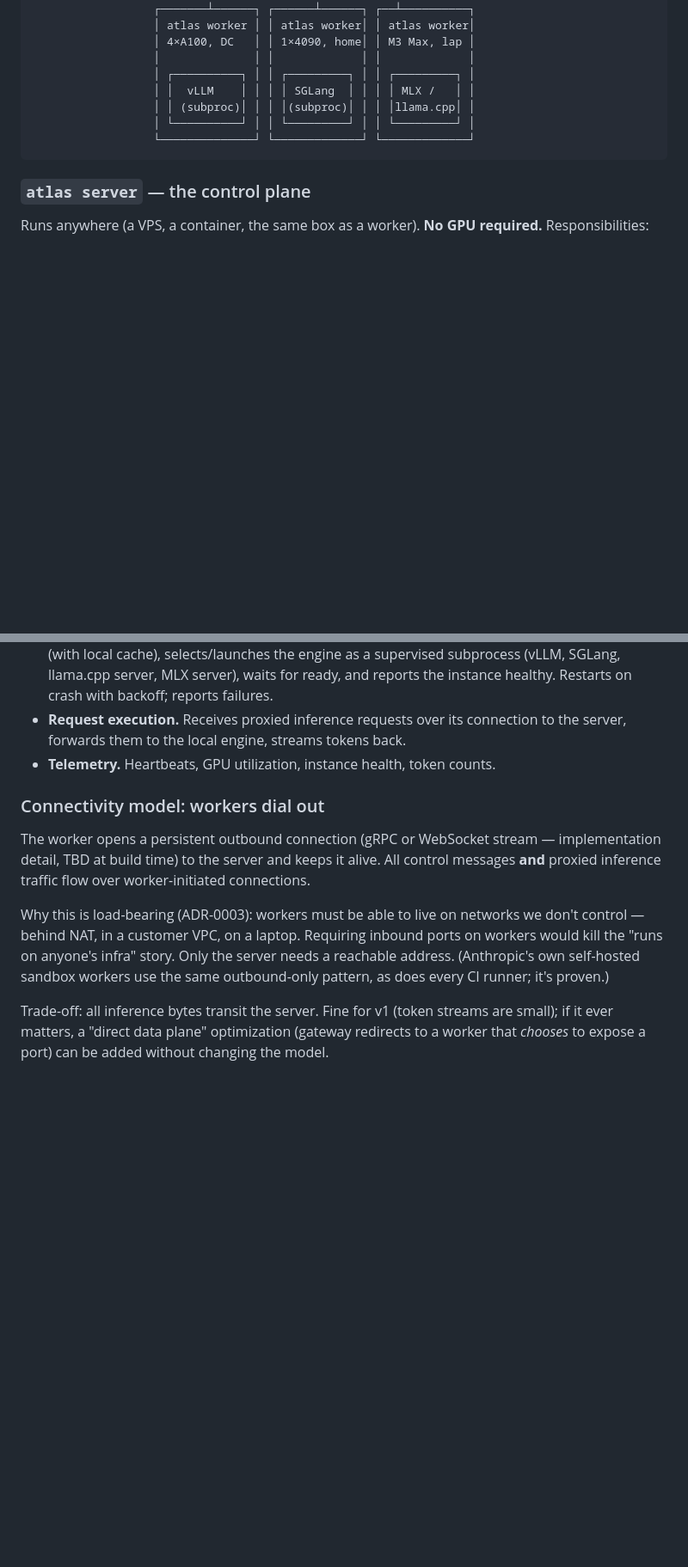
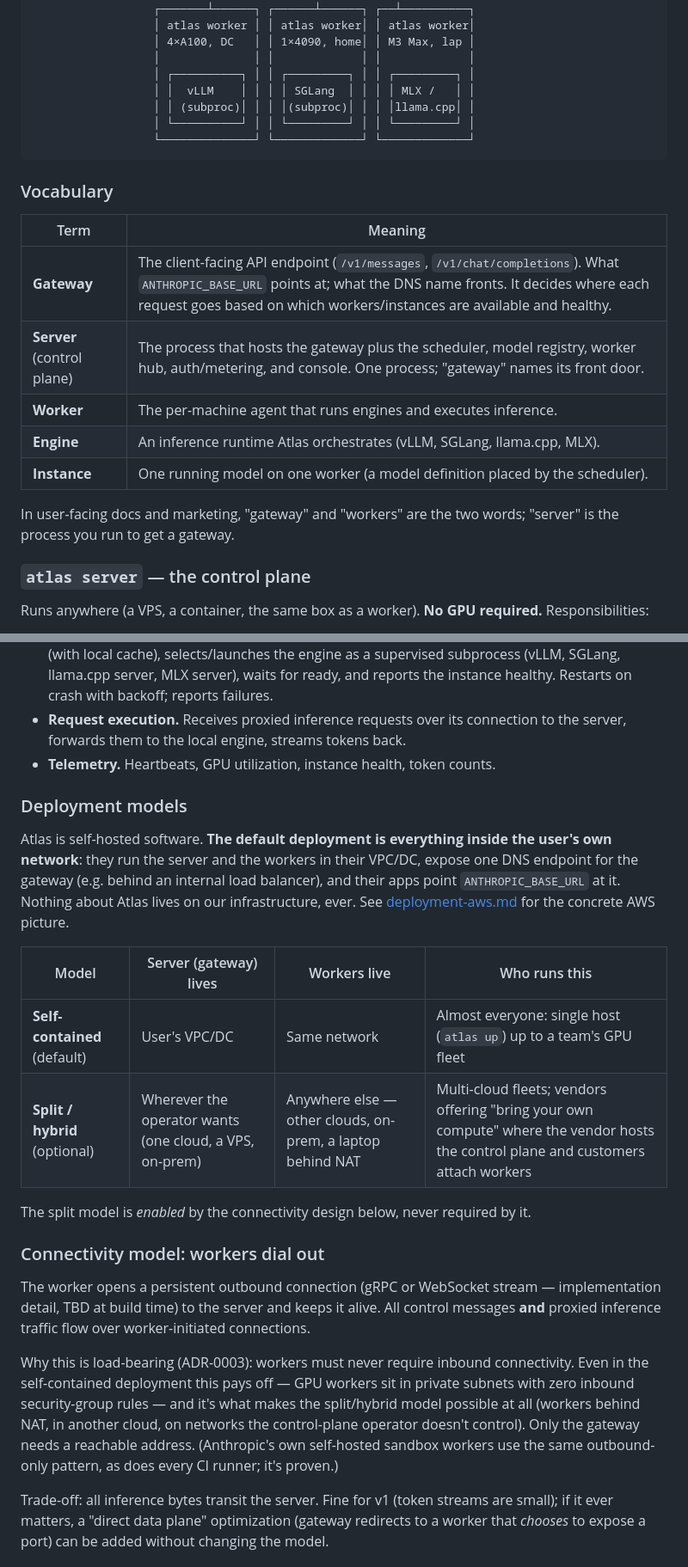
Before and after one commit to orchestra-hq/atlas, a Markdown page: docs/architecture.md, 2 parts joined by grey strips. Shown at 86% size. Drawn GitHub-style; blank space fills up the shorter version.

Commit message:
Clarify deployment models (everything-in-user-VPC is the default) + vocabulary table
Co-Authored-By: Claude Fable 5 <noreply@anthropic.com>

````diff
--- a/docs/architecture.md
+++ b/docs/architecture.md
@@ -34,6 +34,18 @@ Atlas ships as **one binary with two roles** (plus a combined mode):
                   └──────────────┘ └─────────────┘ └─────────────┘
 ```
 
+### Vocabulary
+
+| Term | Meaning |
+|---|---|
+| **Gateway** | The client-facing API endpoint (`/v1/messages`, `/v1/chat/completions`). What `ANTHROPIC_BASE_URL` points at; what the DNS name fronts. It decides where each request goes based on which workers/instances are available and healthy. |
+| **Server** (control plane) | The process that hosts the gateway plus the scheduler, model registry, worker hub, auth/metering, and console. One process; "gateway" names its front door. |
+| **Worker** | The per-machine agent that runs engines and executes inference. |
+| **Engine** | An inference runtime Atlas orchestrates (vLLM, SGLang, llama.cpp, MLX). |
+| **Instance** | One running model on one worker (a model definition placed by the scheduler). |
+
+In user-facing docs and marketing, "gateway" and "workers" are the two words; "server" is the process you run to get a gateway.
+
 ### `atlas server` — the control plane
 
 Runs anywhere (a VPS, a container, the same box as a worker). **No GPU required.** Responsibilities:
@@ -53,11 +65,22 @@ One process per machine that has compute. Responsibilities:
 - **Request execution.** Receives proxied inference requests over its connection to the server, forwards them to the local engine, streams tokens back.
 - **Telemetry.** Heartbeats, GPU utilization, instance health, token counts.
 
+### Deployment models
+
+Atlas is self-hosted software. **The default deployment is everything inside the user's own network**: they run the server and the workers in their VPC/DC, expose one DNS endpoint for the gateway (e.g. behind an internal load balancer), and their apps point `ANTHROPIC_BASE_URL` at it. Nothing about Atlas lives on our infrastructure, ever. See [deployment-aws.md](deployment-aws.md) for the concrete AWS picture.
+
+| Model | Server (gateway) lives | Workers live | Who runs this |
+|---|---|---|---|
+| **Self-contained** (default) | User's VPC/DC | Same network | Almost everyone: single host (`atlas up`) up to a team's GPU fleet |
+| **Split / hybrid** (optional) | Wherever the operator wants (one cloud, a VPS, on-prem) | Anywhere else — other clouds, on-prem, a laptop behind NAT | Multi-cloud fleets; vendors offering "bring your own compute" where the vendor hosts the control plane and customers attach workers |
+
+The split model is *enabled* by the connectivity design below, never required by it.
+
 ### Connectivity model: workers dial out
 
 The worker opens a persistent outbound connection (gRPC or WebSocket stream — implementation detail, TBD at build time) to the server and keeps it alive. All control messages **and** proxied inference traffic flow over worker-initiated connections.
 
-Why this is load-bearing (ADR-0003): workers must be able to live on networks we don't control — behind NAT, in a customer VPC, on a laptop. Requiring inbound ports on workers would kill the "runs on anyone's infra" story. Only the server needs a reachable address. (Anthropic's own self-hosted sandbox workers use the same outbound-only pattern, as does every CI runner; it's proven.)
+Why this is load-bearing (ADR-0003): workers must never require inbound connectivity. Even in the self-contained deployment this pays off — GPU workers sit in private subnets with zero inbound security-group rules — and it's what makes the split/hybrid model possible at all (workers behind NAT, in another cloud, on networks the control-plane operator doesn't control). Only the gateway needs a reachable address. (Anthropic's own self-hosted sandbox workers use the same outbound-only pattern, as does every CI runner; it's proven.)
 
 Trade-off: all inference bytes transit the server. Fine for v1 (token streams are small); if it ever matters, a "direct data plane" optimization (gateway redirects to a worker that *chooses* to expose a port) can be added without changing the model.
 
````
